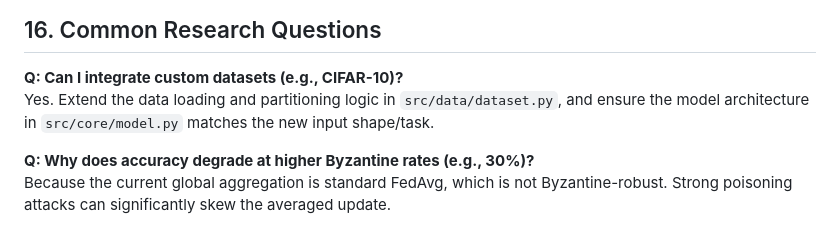
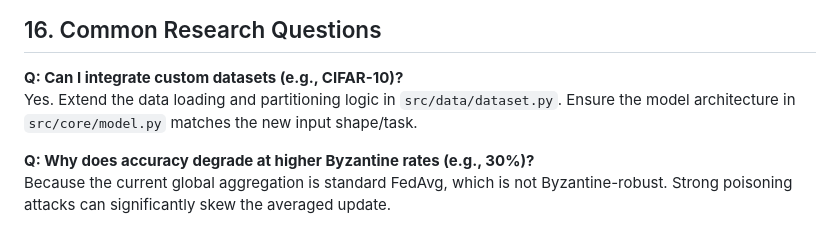
Before and after one commit to nam200718/Topology-aware-FDL, a Markdown page: TopoFDL/docs/COMPLETE_GUIDE.md, the part around one of its changes. GitHub-like rendering.

```diff
--- a/TopoFDL/docs/COMPLETE_GUIDE.md
+++ b/TopoFDL/docs/COMPLETE_GUIDE.md
@@ -263,7 +263,7 @@ Metrics are written to:
 ## 16. Common Research Questions
 
 **Q: Can I integrate custom datasets (e.g., CIFAR-10)?**
-Yes. Extend the data loading and partitioning logic in `src/data/dataset.py`, and ensure the model architecture in `src/core/model.py` matches the new input shape/task.
+Yes. Extend the data loading and partitioning logic in `src/data/dataset.py`. Ensure the model architecture in `src/core/model.py` matches the new input shape/task.
 
 **Q: Why does accuracy degrade at higher Byzantine rates (e.g., 30%)?**
 Because the current global aggregation is standard FedAvg, which is not Byzantine-robust. Strong poisoning attacks can significantly skew the averaged update.
```
Also changed, not shown: other parts of TopoFDL/docs/COMPLETE_GUIDE.md (+2 -2 lines).
